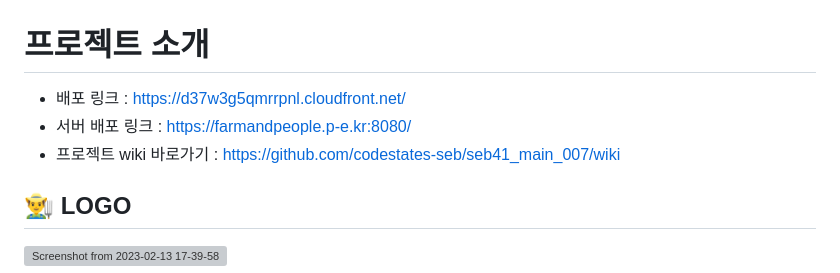
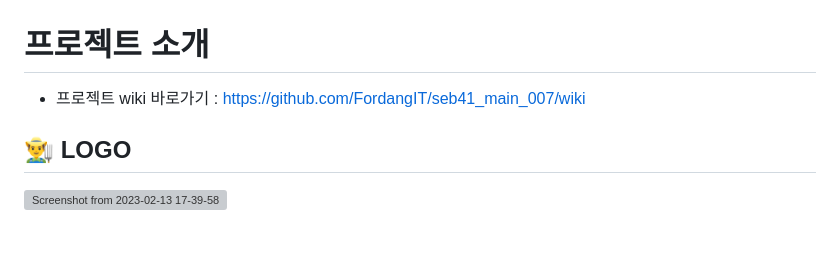
Before and after one commit to codestates-seb/seb41_main_007, a Markdown page: README.md, the part around the change. Rendered like a GitHub page; blank space fills up the shorter version; grey boxes are pictures that could not be loaded.

```diff
--- a/README.md
+++ b/README.md
@@ -1,8 +1,6 @@
 
 # **프로젝트 소개**
-- 배포 링크 : https://d37w3g5qmrrpnl.cloudfront.net/
-- 서버 배포 링크 : https://farmandpeople.p-e.kr:8080/
-- 프로젝트 wiki 바로가기 : https://github.com/codestates-seb/seb41_main_007/wiki
+- 프로젝트 wiki 바로가기 : https://github.com/FordangIT/seb41_main_007/wiki
 ## **👨‍🌾 LOGO**
 ![Screenshot from 2023-02-13 17-39-58](https://user-images.githubusercontent.com/93567754/218410220-0b14790a-5f77-4f9f-934d-b33a97df028c.png)
 ## **✨Feature✨**
```
